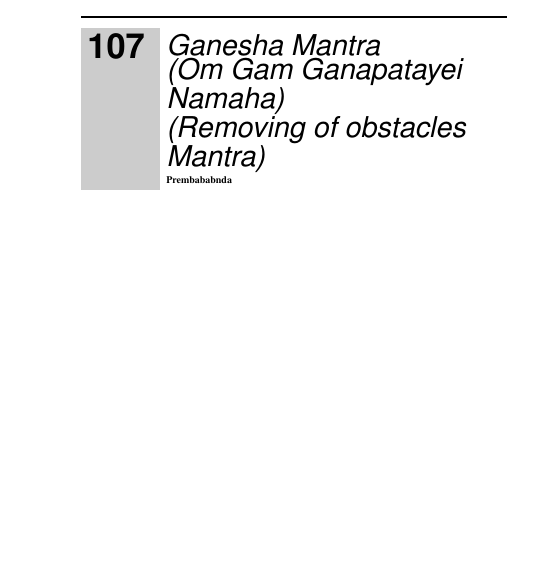
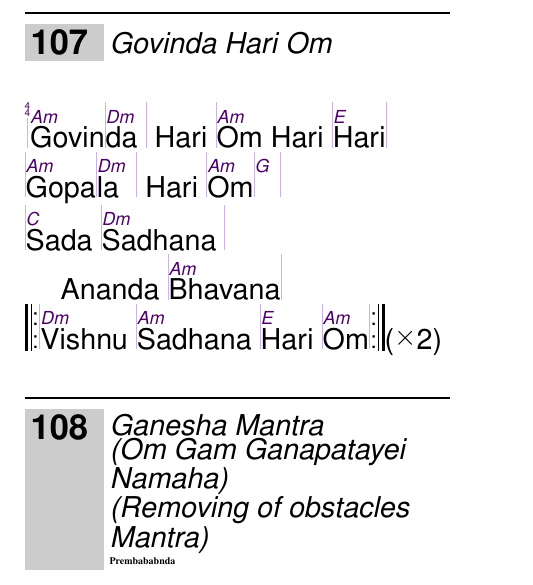
Before and after one commit to unilaiva/unilaiva-songbook, a LaTeX book (wisdom-songbook.tex, which reads content/songs_mantra_hindu.tex): part of page 23 of 132 before the commit and part of page 24 of 134 after it, cut at the place of the change, the shorter picture padded with empty space. Compiled offline with pdfLaTeX.

Commit message:
Add Govinda Hari Om

```diff
--- a/content/songs_mantra_hindu.tex
+++ b/content/songs_mantra_hindu.tex
@@ -306,6 +306,17 @@
 \endsong
 
 
+\beginsong{Govinda Hari Om}[]
+  \meter{4}{4}
+  \beginverse
+    |\[Am]Govin|\[Dm]da | Hari |\[Am]Om Hari |\[E]Hari|
+    |\[Am]Gopa|\[Dm]la | Hari |\[Am]Om|\[G] |
+    |\[C]Sada |\[Dm]Sadhana | Ananda |\[Am]Bhavana|
+    \lrep|\[Dm]Vishnu |\[Am]Sadhana |\[E]Hari |\[Am]Om|\rrep\rep{2}
+  \endverse
+\endsong
+
+
 \beginsong{Ganesha Mantra \\ Om Gam Ganapatayei Namaha \\ Removing of obstacles Mantra }[by=Prembababnda]
   \beginverse
     Om Gam Ganapatayei Namaha
```
